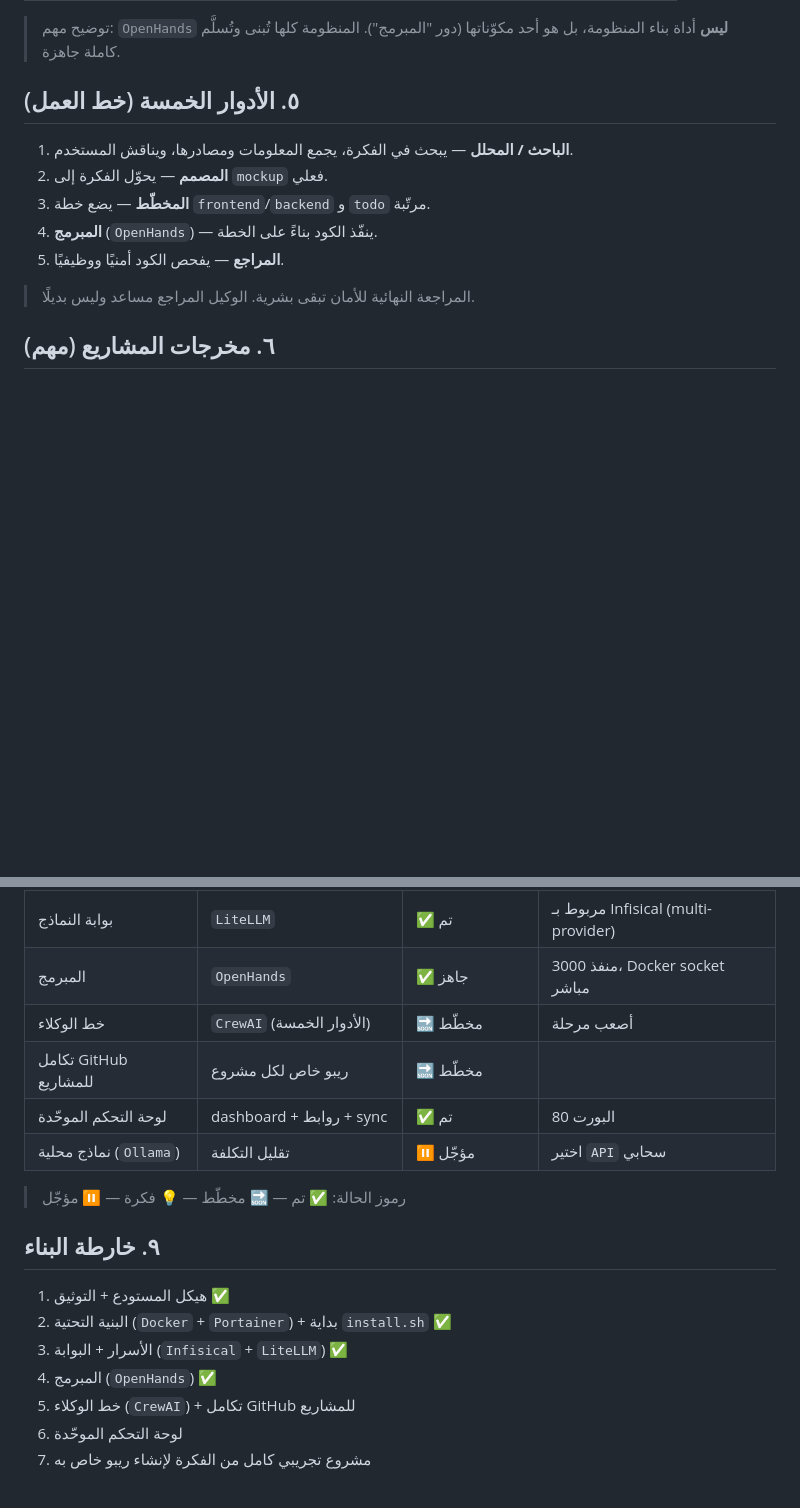
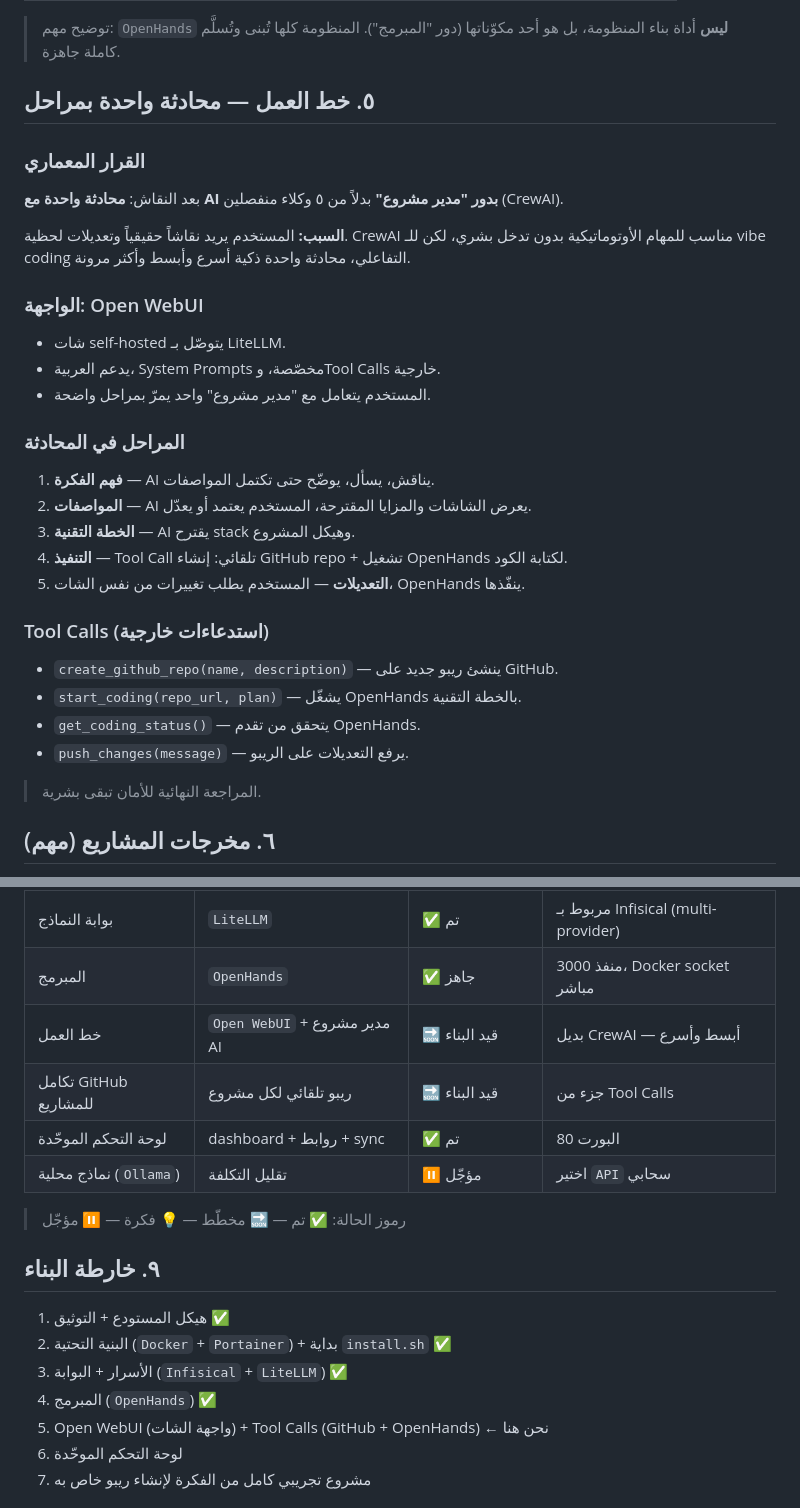
Before and after one commit to menokemo/AI-company-, a Markdown page: PROJECT_SUMMARY.md, 2 parts joined by grey strips. Rendered like a GitHub page; blank space fills up the shorter version.

Commit message:
قرار معماري: Open WebUI بديل CrewAI + توثيق خط العمل الجديد

```diff
--- a/PROJECT_SUMMARY.md
+++ b/PROJECT_SUMMARY.md
@@ -37,15 +37,32 @@
 
 > توضيح مهم: `OpenHands` **ليس** أداة بناء المنظومة، بل هو أحد مكوّناتها (دور "المبرمج"). المنظومة كلها تُبنى وتُسلَّم كاملة جاهزة.
 
-## ٥. الأدوار الخمسة (خط العمل)
+## ٥. خط العمل — محادثة واحدة بمراحل
 
-1. **الباحث / المحلل** — يبحث في الفكرة، يجمع المعلومات ومصادرها، ويناقش المستخدم.
-2. **المصمم** — يحوّل الفكرة إلى `mockup` فعلي.
-3. **المخطّط** — يضع خطة `frontend`/`backend` و `todo` مرتّبة.
-4. **المبرمج** (`OpenHands`) — ينفّذ الكود بناءً على الخطة.
-5. **المراجع** — يفحص الكود أمنيًا ووظيفيًا.
+### القرار المعماري
+بعد النقاش: **محادثة واحدة مع AI بدور "مدير مشروع"** بدلاً من ٥ وكلاء منفصلين (CrewAI).
 
-> المراجعة النهائية للأمان تبقى بشرية. الوكيل المراجع مساعد وليس بديلًا.
+**السبب:** المستخدم يريد نقاشاً حقيقياً وتعديلات لحظية. CrewAI مناسب للمهام الأوتوماتيكية بدون تدخل بشري، لكن للـ vibe coding التفاعلي، محادثة واحدة ذكية أسرع وأبسط وأكثر مرونة.
+
+### الواجهة: Open WebUI
+- شات self-hosted يتوصّل بـ LiteLLM.
+- يدعم العربية، System Prompts مخصّصة، وTool Calls خارجية.
+- المستخدم يتعامل مع "مدير مشروع" واحد يمرّ بمراحل واضحة.
+
+### المراحل في المحادثة
+1. **فهم الفكرة** — AI يناقش، يسأل، يوضّح حتى تكتمل المواصفات.
+2. **المواصفات** — AI يعرض الشاشات والمزايا المقترحة، المستخدم يعتمد أو يعدّل.
+3. **الخطة التقنية** — AI يقترح stack وهيكل المشروع.
+4. **التنفيذ** — Tool Call تلقائي: إنشاء GitHub repo + تشغيل OpenHands لكتابة الكود.
+5. **التعديلات** — المستخدم يطلب تغييرات من نفس الشات، OpenHands ينفّذها.
+
+### Tool Calls (استدعاءات خارجية)
+- `create_github_repo(name, description)` — ينشئ ريبو جديد على GitHub.
+- `start_coding(repo_url, plan)` — يشغّل OpenHands بالخطة التقنية.
+- `get_coding_status()` — يتحقق من تقدم OpenHands.
+- `push_changes(message)` — يرفع التعديلات على الريبو.
+
+> المراجعة النهائية للأمان تبقى بشرية.
 
 ## ٦. مخرجات المشاريع (مهم)
 
@@ -85,8 +102,8 @@
 | إدارة الأسرار | `Infisical` | ✅ جاهز للتشغيل | يُعدّه المستخدم بعد التثبيت |
 | بوابة النماذج | `LiteLLM` | ✅ تم | مربوط بـ Infisical (multi-provider) |
 | المبرمج | `OpenHands` | ✅ جاهز | منفذ 3000، Docker socket مباشر |
-| خط الوكلاء | `CrewAI` (الأدوار الخمسة) | 🔜 مخطّط | أصعب مرحلة |
-| تكامل GitHub للمشاريع | ريبو خاص لكل مشروع | 🔜 مخطّط | |
+| خط العمل | `Open WebUI` + مدير مشروع AI | 🔜 قيد البناء | بديل CrewAI — أبسط وأسرع |
+| تكامل GitHub للمشاريع | ريبو تلقائي لكل مشروع | 🔜 قيد البناء | جزء من Tool Calls |
 | لوحة التحكم الموحّدة | dashboard + روابط + sync | ✅ تم | البورت 80 | |
 | نماذج محلية (`Ollama`) | تقليل التكلفة | ⏸️ مؤجّل | اختير `API` سحابي |
 
@@ -98,7 +115,7 @@
 2. البنية التحتية (`Docker` + `Portainer`) + بداية `install.sh` ✅
 3. الأسرار + البوابة (`Infisical` + `LiteLLM`) ✅
 4. المبرمج (`OpenHands`) ✅
-5. خط الوكلاء (`CrewAI`) + تكامل GitHub للمشاريع
+5. Open WebUI (واجهة الشات) + Tool Calls (GitHub + OpenHands) ← نحن هنا
 6. لوحة التحكم الموحّدة
 7. مشروع تجريبي كامل من الفكرة لإنشاء ريبو خاص به
 
```
Also changed, not shown: CHANGELOG.md (+19 -0 lines).
